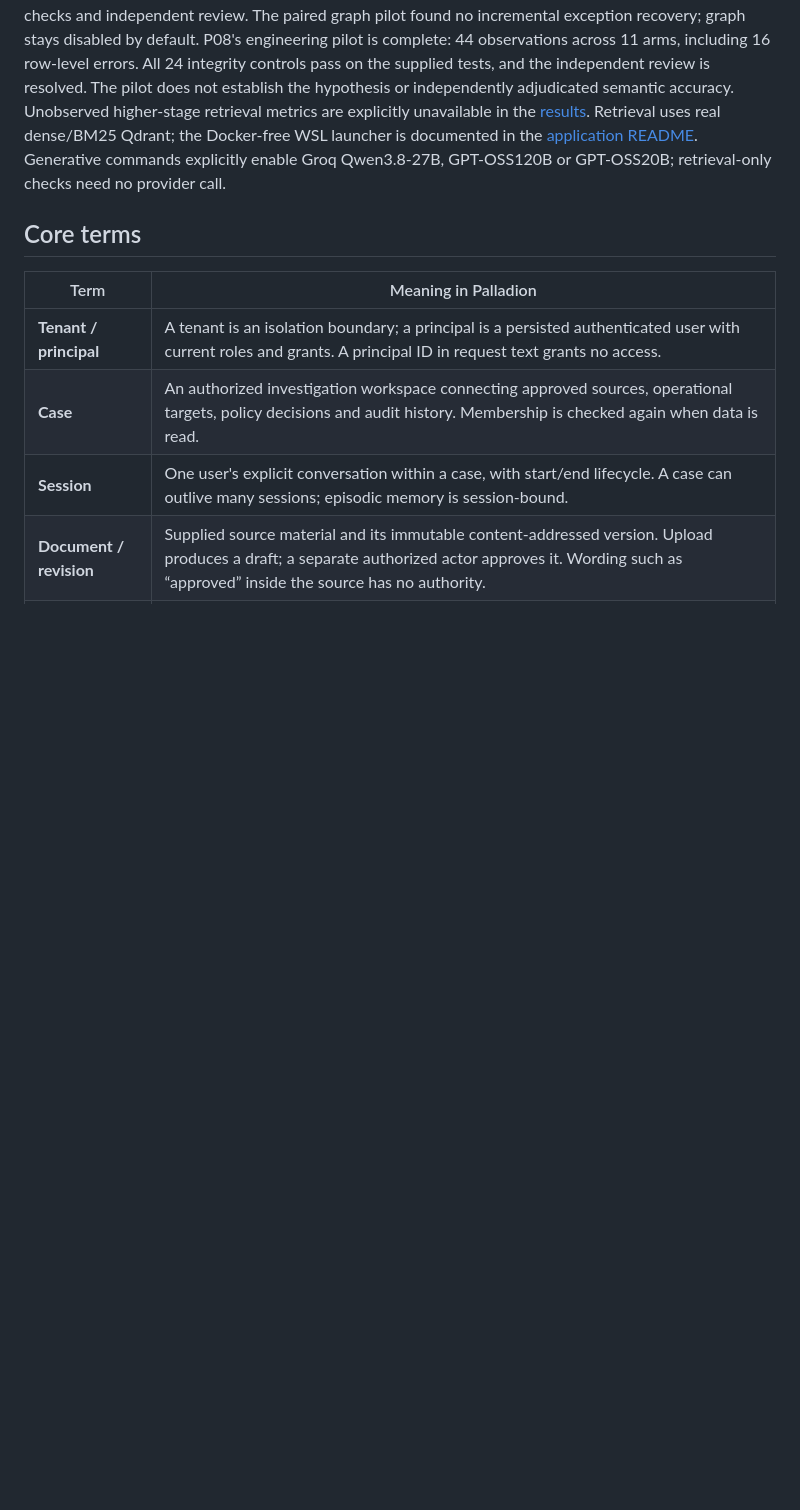
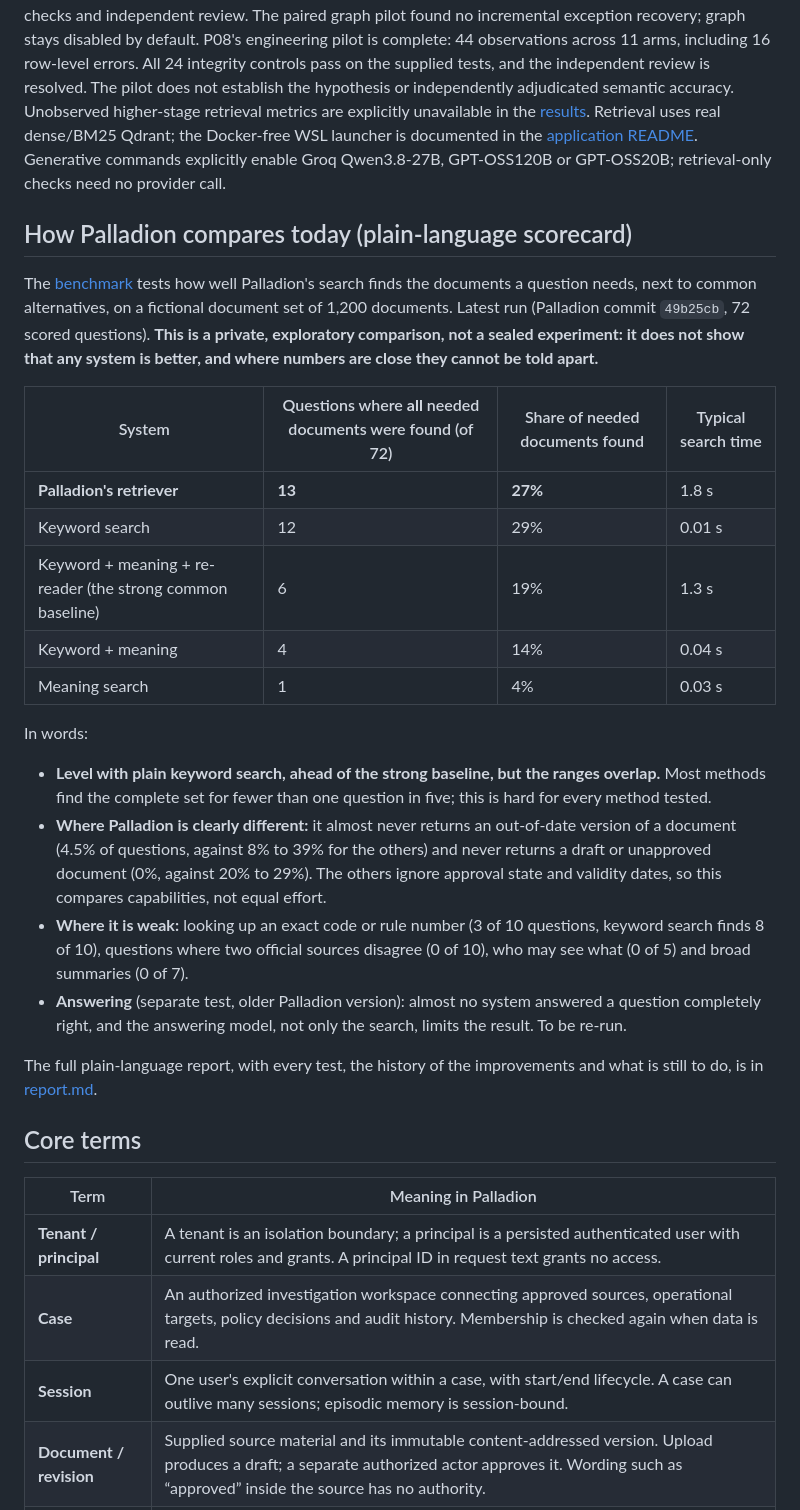
Before and after one commit to raziashary/palladion, a Markdown page: README.md, the part around the change. GitHub-like rendering; blank space fills up the shorter version.

```diff
--- a/README.md
+++ b/README.md
@@ -26,6 +26,36 @@ are explicitly unavailable in the [results](palladion/docs/development/evidence/
 Retrieval uses real dense/BM25 Qdrant; the Docker-free WSL launcher is documented in the
 [application README](palladion/README.md). Generative commands explicitly enable Groq
 Qwen3.8-27B, GPT-OSS120B or GPT-OSS20B; retrieval-only checks need no provider call.
+
+## How Palladion compares today (plain-language scorecard)
+
+The [benchmark](palladion-benchmark/README.md) tests how well Palladion's search finds the documents a question
+needs, next to common alternatives, on a fictional document set of 1,200 documents. Latest run (Palladion commit
+`49b25cb`, 72 scored questions). **This is a private, exploratory comparison, not a sealed experiment: it does not
+show that any system is better, and where numbers are close they cannot be told apart.**
+
+| System | Questions where **all** needed documents were found (of 72) | Share of needed documents found | Typical search time |
+|---|---|---|---|
+| **Palladion's retriever** | **13** | **27%** | 1.8 s |
+| Keyword search | 12 | 29% | 0.01 s |
+| Keyword + meaning + re-reader (the strong common baseline) | 6 | 19% | 1.3 s |
+| Keyword + meaning | 4 | 14% | 0.04 s |
+| Meaning search | 1 | 4% | 0.03 s |
+
+In words:
+
+* **Level with plain keyword search, ahead of the strong baseline, but the ranges overlap.** Most methods find the
+  complete set for fewer than one question in five; this is hard for every method tested.
+* **Where Palladion is clearly different:** it almost never returns an out-of-date version of a document (4.5% of
+  questions, against 8% to 39% for the others) and never returns a draft or unapproved document (0%, against 20% to
+  29%). The others ignore approval state and validity dates, so this compares capabilities, not equal effort.
+* **Where it is weak:** looking up an exact code or rule number (3 of 10 questions, keyword search finds 8 of 10),
+  questions where two official sources disagree (0 of 10), who may see what (0 of 5) and broad summaries (0 of 7).
+* **Answering** (separate test, older Palladion version): almost no system answered a question completely right,
+  and the answering model, not only the search, limits the result. To be re-run.
+
+The full plain-language report, with every test, the history of the improvements and what is still to do, is in
+[report.md](report.md).
 
 ## Core terms
 
```
Also changed, not shown: palladion-benchmark/README.md (+2 -0 lines), report.md (added, +211 -0 lines).
